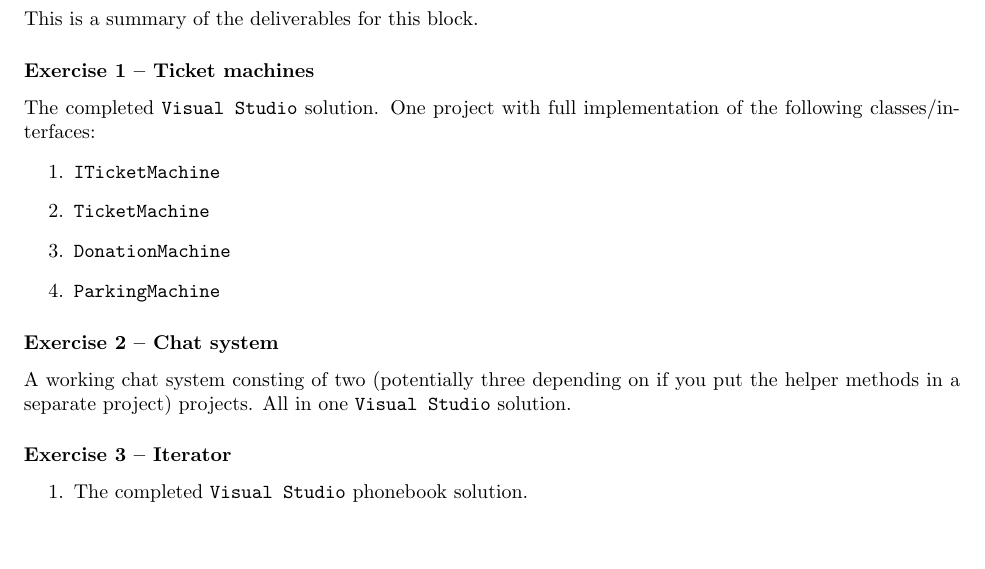
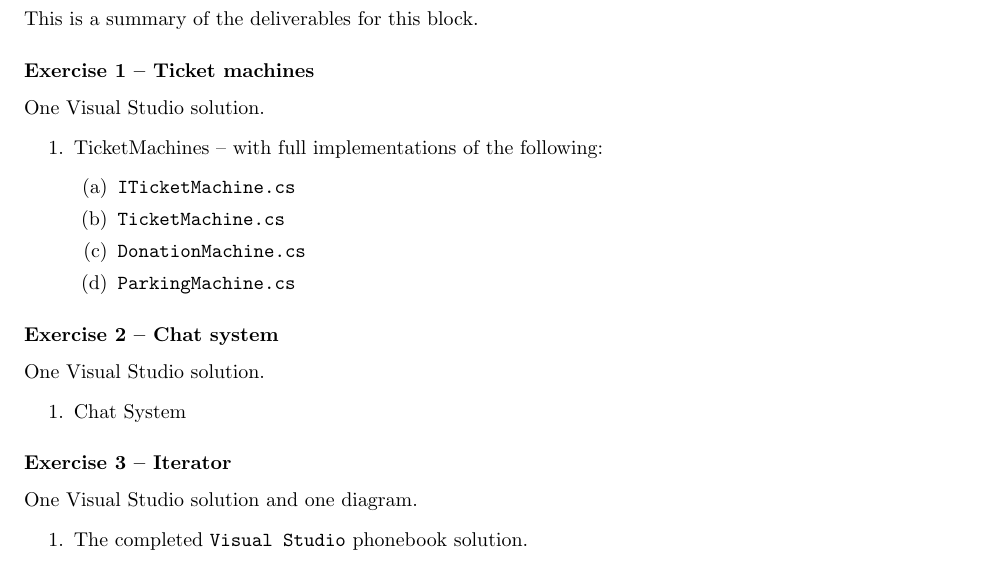
Before and after one commit to uu-im/software-engineering-labs, a LaTeX document (b1-oop/block1.tex): part of page 2 of 13, cut so that both start at the same text, the shorter picture padded with empty space. Compiled offline with pdfLaTeX.

Commit message:
Align deliverables list better with the writing style of block 2

```diff
--- a/b1-oop/block1.tex
+++ b/b1-oop/block1.tex
@@ -82,18 +82,25 @@ In this first block we'll refresh our object oriented skills and dive into conce
 This is a summary of the deliverables for this block.
 
 \subsubsection*{Exercise 1 -- Ticket machines}
-The completed \texttt{Visual Studio} solution. One project with full implementation of the following classes/interfaces:
+One Visual Studio solution.
 \begin{enumerate}
-  \item \texttt{ITicketMachine}
-  \item \texttt{TicketMachine}
-  \item \texttt{DonationMachine}
-  \item \texttt{ParkingMachine}
+  \item TicketMachines -- with full implementations of the following:
+  \begin{enumerate}
+    \item \texttt{ITicketMachine.cs}
+    \item \texttt{TicketMachine.cs}
+    \item \texttt{DonationMachine.cs}
+    \item \texttt{ParkingMachine.cs}
+  \end{enumerate}
 \end{enumerate}
 
 \subsubsection*{Exercise 2 -- Chat system}
-A working chat system consting of two (potentially three depending on if you put the helper methods in a separate project) projects. All in one \texttt{Visual Studio} solution.
+One Visual Studio solution.
+\begin{enumerate}
+  \item Chat System
+\end{enumerate}
 
 \subsubsection*{Exercise 3 -- Iterator}
+One Visual Studio solution and one diagram.
 \begin{enumerate}
   \item The completed \texttt{Visual Studio} phonebook solution.
   \item The iterator diagram.
```
